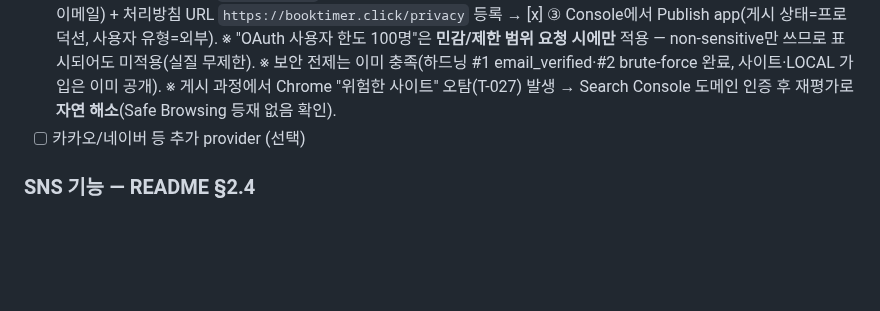
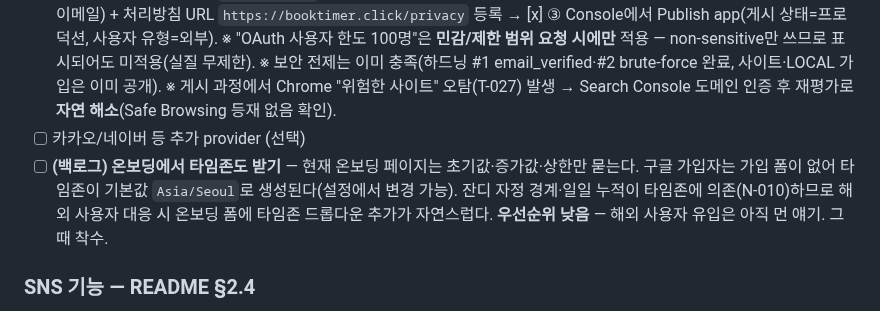
Before and after one commit to Goospel/booktimer, a Markdown page: plan.md, the part around the change. Drawn GitHub-style; blank space fills up the shorter version.

Commit message:
docs(plan): 온보딩 타임존 입력 — 백로그 추가 (우선순위 낮음) (#102)
구글 가입자는 가입 폼이 없어 타임존이 기본값(Asia/Seoul)으로 생성되고, 온보딩 페이지는
초기값·증가값·상한만 묻는다. 잔디 자정 경계·일일 누적이 타임존에 의존하므로(N-010) 해외
사용자 대응 시 온보딩 폼에 타임존 드롭다운 추가가 자연스럽다. 지금은 우선순위 낮음으로 기록만.

문서 전용(코드 변경 0) — 테스트 게이트 자동 스킵.

🤖 Generated with [Claude Code](https://claude.com/claude-code)

```diff
--- a/plan.md
+++ b/plan.md
@@ -182,6 +182,10 @@ HTTP→HTTPS 301 리다이렉트 + Route 53 alias. 배경 개념 **N-021**.
       ※ 보안 전제는 이미 충족(하드닝 #1 email_verified·#2 brute-force 완료, 사이트·LOCAL 가입은 이미 공개).
       ※ 게시 과정에서 Chrome "위험한 사이트" 오탐(T-027) 발생 → Search Console 도메인 인증 후 재평가로 **자연 해소**(Safe Browsing 등재 없음 확인).
 - [ ] 카카오/네이버 등 추가 provider (선택)
+- [ ] **(백로그) 온보딩에서 타임존도 받기** — 현재 온보딩 페이지는 초기값·증가값·상한만 묻는다.
+      구글 가입자는 가입 폼이 없어 타임존이 기본값 `Asia/Seoul`로 생성된다(설정에서 변경 가능).
+      잔디 자정 경계·일일 누적이 타임존에 의존(N-010)하므로 해외 사용자 대응 시 온보딩 폼에 타임존
+      드롭다운 추가가 자연스럽다. **우선순위 낮음** — 해외 사용자 유입은 아직 먼 얘기. 그때 착수.
 
 ### SNS 기능 — README §2.4
 
```
